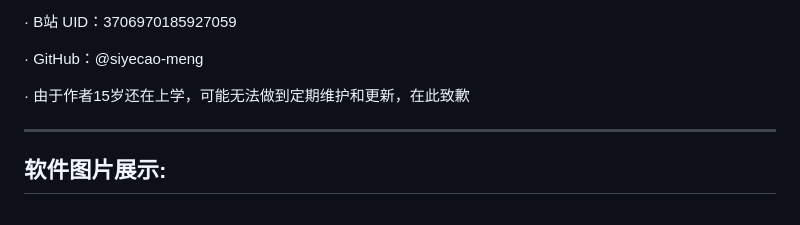
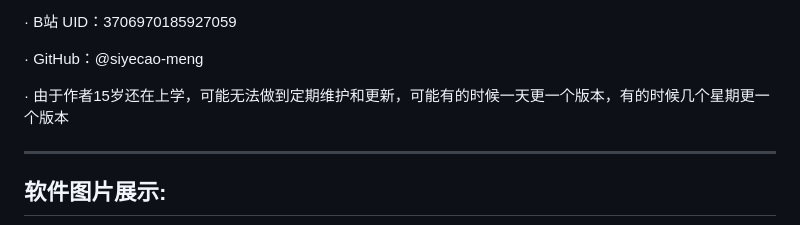
Before and after one commit to siyecao-meng/termux-embellish, a Markdown page: README.md, the part around the change. Rendered like a GitHub page.

Commit message:
Update README to clarify maintenance schedule
Clarified update frequency due to author's school commitments.

```diff
--- a/README.md
+++ b/README.md
@@ -130,7 +130,7 @@ flowchart TD
 
 · GitHub：@siyecao-meng
 
-· 由于作者15岁还在上学，可能无法做到定期维护和更新，在此致歉
+· 由于作者15岁还在上学，可能无法做到定期维护和更新，可能有的时候一天更一个版本，有的时候几个星期更一个版本
 
 ---
 ## 软件图片展示:
```
